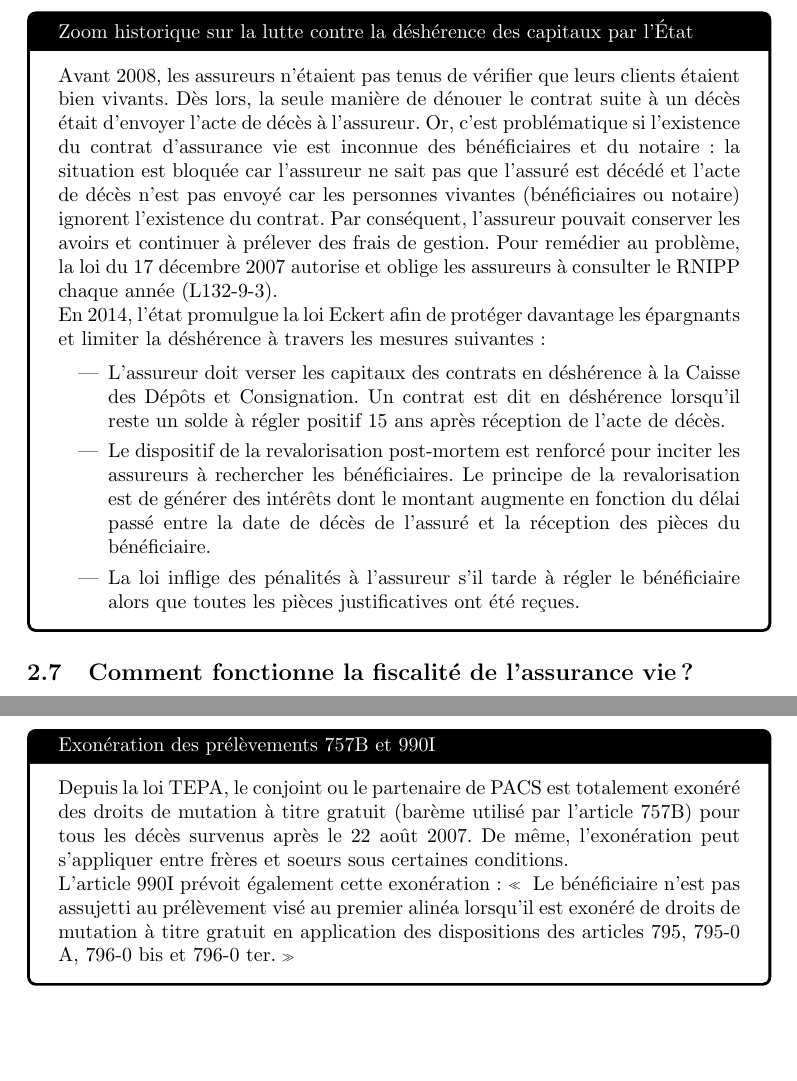
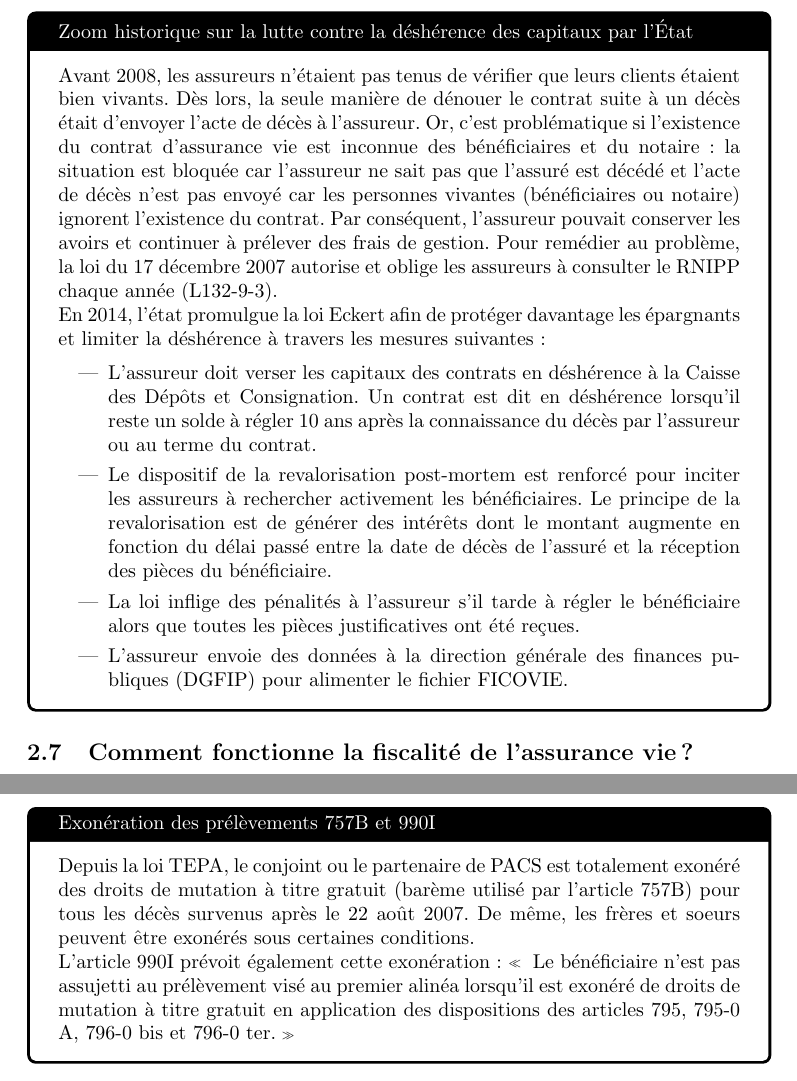
Before and after one commit to gbouget/Assurance-vie, a LaTeX document (main.tex): two parts of pages 14 and 15 of 20, joined at a grey line, cut so that both start at the same text. Compiled offline with pdfLaTeX.

Commit message:
Ajout compléments loi Eckert

```diff
--- a/main.tex
+++ b/main.tex
@@ -294,9 +294,10 @@ Avant 2008, les assureurs n'étaient pas tenus de vérifier que leurs clients é
 En 2014, l'état promulgue la loi Eckert afin de protéger davantage les épargnants et limiter la déshérence à travers les mesures suivantes :
 
 \begin{itemize}
-    \item L'assureur doit verser les capitaux des contrats en déshérence à la Caisse des Dépôts et Consignation. Un contrat est dit en déshérence lorsqu'il reste un solde à régler positif 15 ans après réception de l'acte de décès.
-    \item Le dispositif de la revalorisation post-mortem est renforcé pour inciter les assureurs à rechercher les bénéficiaires. Le principe de la revalorisation est de générer des intérêts dont le montant augmente en fonction du délai passé entre la date de décès de l'assuré et la réception des pièces du bénéficiaire.
+    \item L'assureur doit verser les capitaux des contrats en déshérence à la Caisse des Dépôts et Consignation. Un contrat est dit en déshérence lorsqu'il reste un solde à régler 10 ans après la connaissance du décès par l'assureur ou au terme du contrat.
+    \item Le dispositif de la revalorisation post-mortem est renforcé pour inciter les assureurs à rechercher activement les bénéficiaires. Le principe de la revalorisation est de générer des intérêts dont le montant augmente en fonction du délai passé entre la date de décès de l'assuré et la réception des pièces du bénéficiaire.
     \item La loi inflige des pénalités à l'assureur s'il tarde à régler le bénéficiaire alors que toutes les pièces justificatives ont été reçues.
+    \item L'assureur envoie des données à la direction générale des finances publiques (DGFIP) pour alimenter le fichier FICOVIE.
 \end{itemize}
 }
 
@@ -326,7 +327,7 @@ Le prélèvement des articles 990I et 757B varie en fonction de plusieurs critè
 \end{itemize}
 
 \blackFrame{Exonération des prélèvements 757B et 990I}{
-    Depuis la loi TEPA, le conjoint ou le partenaire de PACS est totalement exonéré des droits de mutation à titre gratuit (barème utilisé par l'article 757B) pour tous les décès survenus après le 22 août 2007. De même, l'exonération peut s'appliquer entre frères et soeurs sous certaines conditions.
+    Depuis la loi TEPA, le conjoint ou le partenaire de PACS est totalement exonéré des droits de mutation à titre gratuit (barème utilisé par l'article 757B) pour tous les décès survenus après le 22 août 2007. De même, les frères et soeurs peuvent être exonérés sous certaines conditions.
 
     L'article 990I prévoit également cette exonération~: \og~Le bénéficiaire n'est pas assujetti au prélèvement visé au premier alinéa lorsqu'il est exonéré de droits de mutation à titre gratuit en application des dispositions des articles 795, 795-0 A, 796-0 bis et 796-0 ter.~\fg
 }
```
